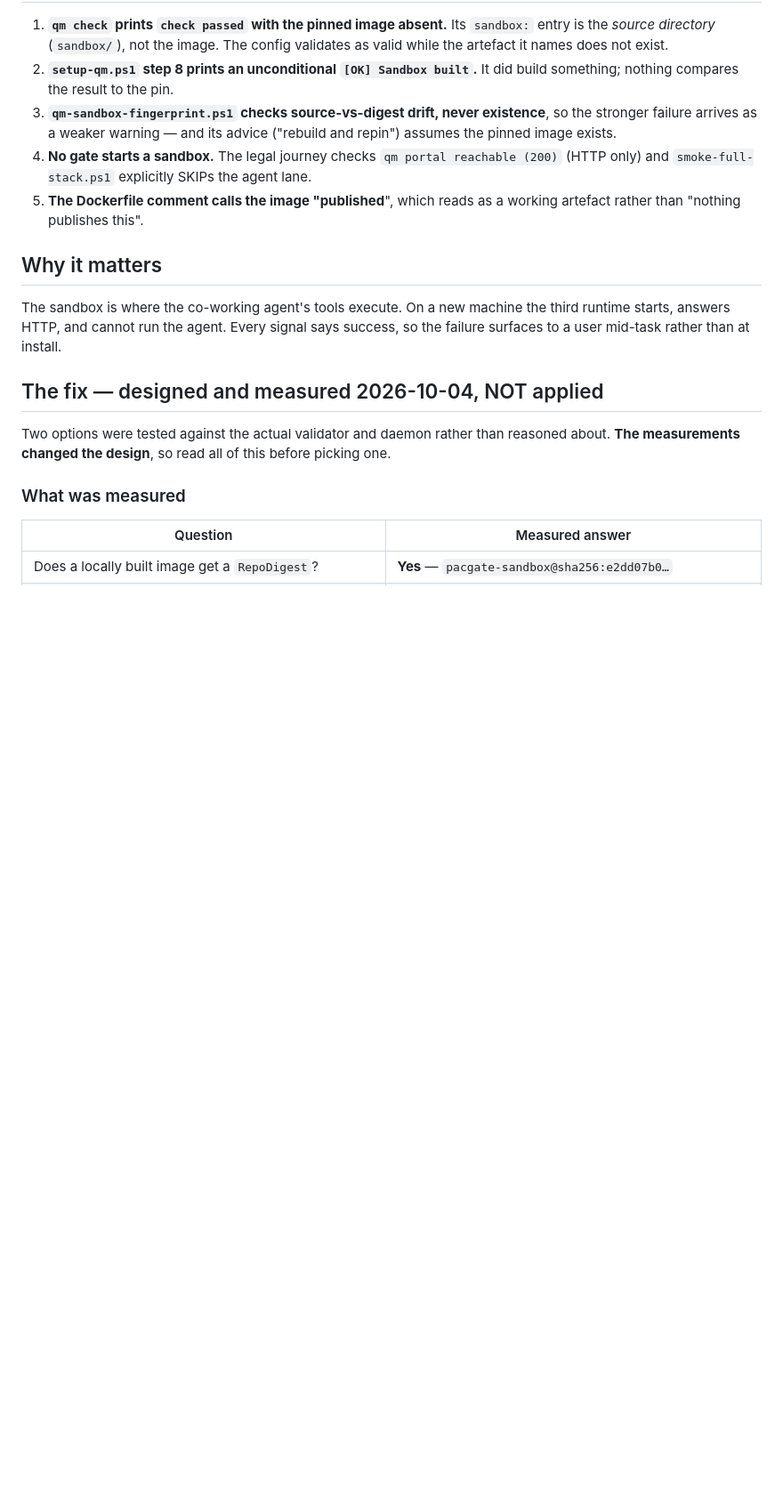
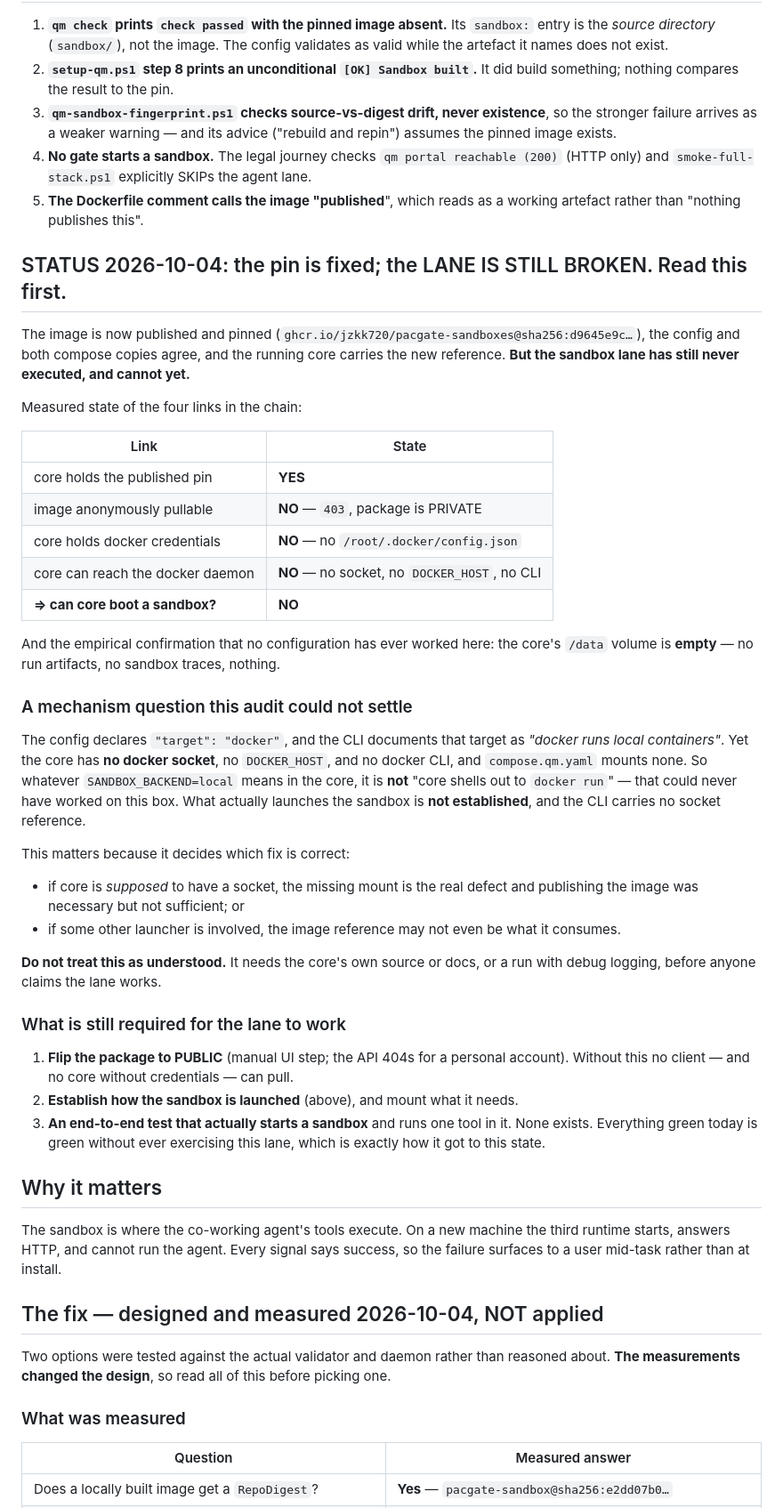
Before and after one commit to JZKK720/pacgate-ai-pr, a Markdown page: deploy/DEFECT-qm-sandbox-image-unobtainable.md, the part around the change. Shown at 89% size. Drawn GitHub-style; blank space fills up the shorter version.

Commit message:
docs(audit): 2026-10-04 re-audit — everything pushed, one image still private, sandbox lane still never run
Full E2E re-audit. Answers: is everything pushed and published, and does it work
end to end?

PUSHED: yes, completely. HEAD 46e31d7 == origin/main, `git log --branches --not
--remotes` is empty, working tree clean. Nothing is unpushed.

PUBLISHED: 11 of 12 images anonymous-pullable. The exception is
ghcr.io/jzkk720/pacgate-sandboxes -> 403 PRIVATE. GHCR defaults new packages to
private and the visibility API 404s for a personal account, so that flip is a
manual UI step and has not happened. This one matters: it is the agent sandbox.

VERIFIED WORKING (all fresh runs, not recalled):
  * all 8 prod services up on 0.1.22; /version = 0.1.22 rev 95a6418
  * image CONTENT checked, not just existence: pacgate-api ships
    pacgate-server + pacgate-seed; pacgate-mcp carries the 401-retry fix
    (_relogin in server.py); ocr-service has PIL 12.3.0 (the fixture builders
    depend on it)
  * smoke-full-stack      18 passed, 0 failed, 2 skipped
  * legal journey         17 assertions, 0 skipped
  * sanitizer E2E         17 passed, zero leftover containers
  * run-all-checks        ALL 34 GATES PASSED

STILL BROKEN, and the headline: the qm sandbox lane has never executed and
cannot yet. Four links, measured:
  core holds the published pin ....... YES
  image anonymously pullable .......... NO  (403, private)
  core holds docker credentials ....... NO  (no /root/.docker/config.json)
  core can reach the docker daemon .... NO  (no socket, no DOCKER_HOST, no CLI)
Empirical confirmation that no configuration ever worked here: the core's /data
volume is EMPTY - no run artifacts, no sandbox traces, nothing.

I also could NOT establish how the sandbox is launched. The config says
"target": "docker" and the CLI documents that as "docker runs local containers",
yet core has no socket and the CLI contains no socket reference. So
SANDBOX_BACKEND=local does not mean "core shells out to docker run" - that could
never have worked here. Recorded as unresolved rather than assumed, because it
decides whether the real defect is a missing socket mount (image publication
necessary but not sufficient) or something else entirely.

Also corrects the record: I previously reported "the last missing build artifact
is now done" for the sandbox. Publishing fixed the PIN, not the LANE. The defect
doc now opens with that distinction.

```diff
--- a/deploy/DEFECT-qm-sandbox-image-unobtainable.md
+++ b/deploy/DEFECT-qm-sandbox-image-unobtainable.md
@@ -79,6 +79,53 @@ container, which is why a pull for it can never succeed.
    (200)` (HTTP only) and `smoke-full-stack.ps1` explicitly SKIPs the agent lane.
 5. **The Dockerfile comment calls the image "published**", which reads as a
    working artefact rather than "nothing publishes this".
+
+## STATUS 2026-10-04: the pin is fixed; the LANE IS STILL BROKEN. Read this first.
+
+The image is now published and pinned (`ghcr.io/jzkk720/pacgate-sandboxes@sha256:d9645e9c…`),
+the config and both compose copies agree, and the running core carries the new
+reference. **But the sandbox lane has still never executed, and cannot yet.**
+
+Measured state of the four links in the chain:
+
+| Link | State |
+|---|---|
+| core holds the published pin | **YES** |
+| image anonymously pullable | **NO** — `403`, package is PRIVATE |
+| core holds docker credentials | **NO** — no `/root/.docker/config.json` |
+| core can reach the docker daemon | **NO** — no socket, no `DOCKER_HOST`, no CLI |
+| **=> can core boot a sandbox?** | **NO** |
+
+And the empirical confirmation that no configuration has ever worked here: the
+core's `/data` volume is **empty** — no run artifacts, no sandbox traces, nothing.
+
+### A mechanism question this audit could not settle
+
+The config declares `"target": "docker"`, and the CLI documents that target as
+*"docker runs local containers"*. Yet the core has **no docker socket**, no
+`DOCKER_HOST`, and no docker CLI, and `compose.qm.yaml` mounts none. So whatever
+`SANDBOX_BACKEND=local` means in the core, it is **not** "core shells out to
+`docker run`" — that could never have worked on this box. What actually launches
+the sandbox is **not established**, and the CLI carries no socket reference.
+
+This matters because it decides which fix is correct:
+
+- if core is *supposed* to have a socket, the missing mount is the real defect and
+  publishing the image was necessary but not sufficient; or
+- if some other launcher is involved, the image reference may not even be what it
+  consumes.
+
+**Do not treat this as understood.** It needs the core's own source or docs, or a
+run with debug logging, before anyone claims the lane works.
+
+### What is still required for the lane to work
+
+1. **Flip the package to PUBLIC** (manual UI step; the API 404s for a personal
+   account). Without this no client — and no core without credentials — can pull.
+2. **Establish how the sandbox is launched** (above), and mount what it needs.
+3. **An end-to-end test that actually starts a sandbox** and runs one tool in it.
+   None exists. Everything green today is green without ever exercising this lane,
+   which is exactly how it got to this state.
 
 ## Why it matters
 
```
